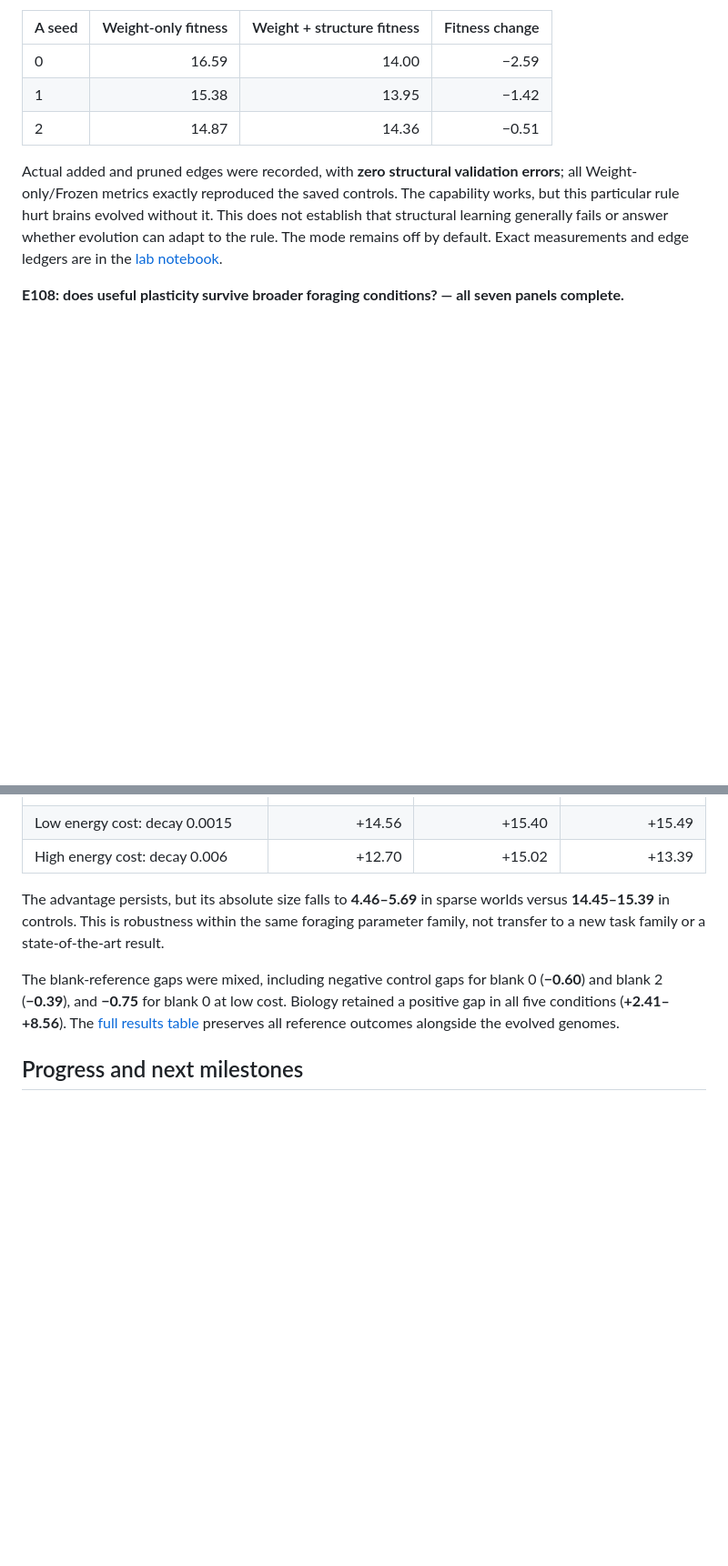
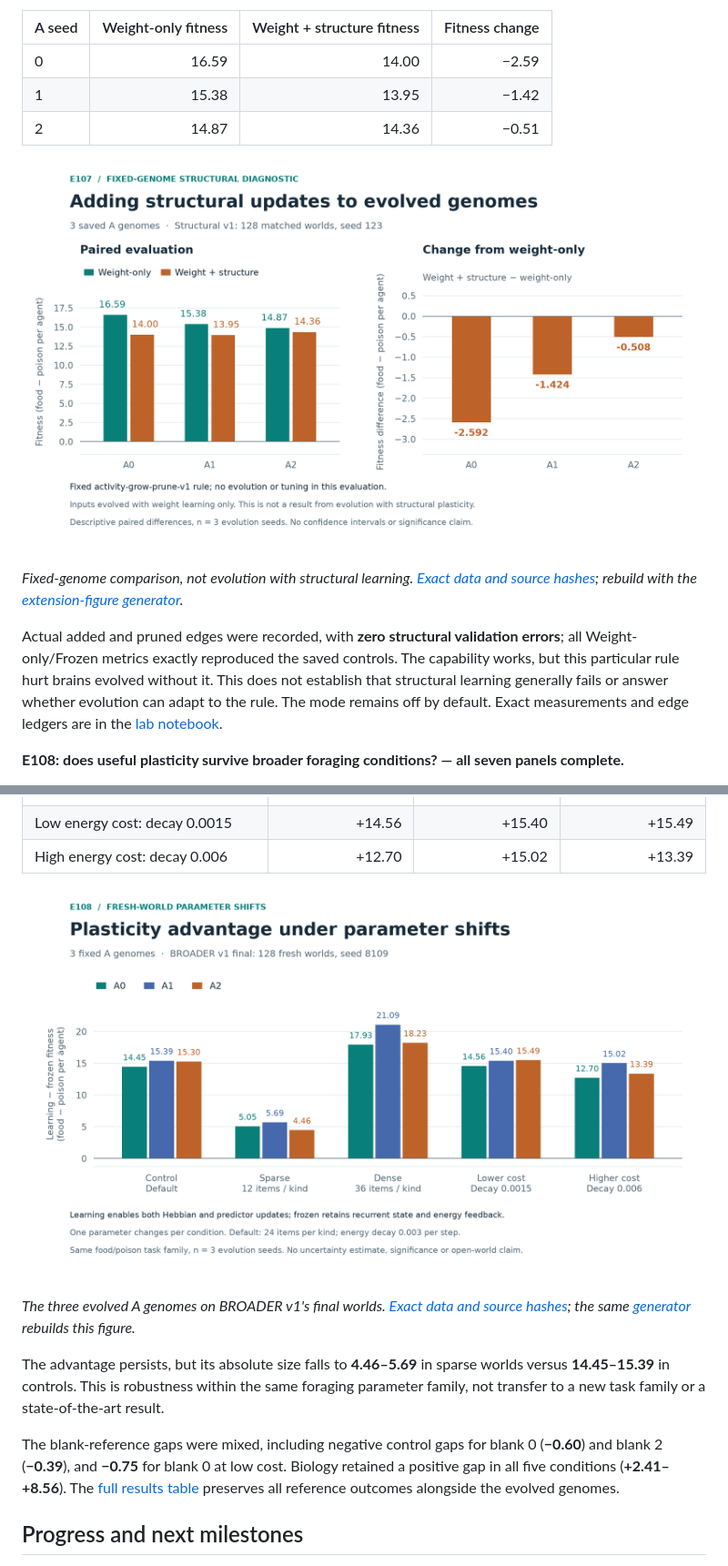
Before and after one commit to Winter-Soren/seed, a Markdown page: README.md, 2 parts joined by grey strips. Shown at 91% size. GitHub-like rendering; pictures changed too: results/figures/e107-structural-diagnostic.png (added), results/figures/e108-parameter-shifts.png (added); blank space fills up the shorter version.

Commit message:
E107: illustrate structural and parameter-shift results

```diff
--- a/README.md
+++ b/README.md
@@ -142,6 +142,10 @@ Both arms retained Hebbian and predictor updates. The same saved A genomes were
 | 1 | 15.38 | 13.95 | −1.42 |
 | 2 | 14.87 | 14.36 | −0.51 |
 
+![E107: adding the fixed structural rule lowers fitness for all three saved A genomes despite verified edge growth and pruning.](results/figures/e107-structural-diagnostic.png)
+
+*Fixed-genome comparison, not evolution with structural learning. [Exact data and source hashes](results/figures/e107-figure-data.json); rebuild with the [extension-figure generator](tools/build_extension_figures.py).*
+
 Actual added and pruned edges were recorded, with **zero structural validation errors**; all Weight-only/Frozen metrics exactly reproduced the saved controls. The capability works, but this particular rule hurt brains evolved without it. This does not establish that structural learning generally fails or answer whether evolution can adapt to the rule. The mode remains off by default. Exact measurements and edge ledgers are in the [lab notebook](experiments/LOG.md).
 
 **E108: does useful plasticity survive broader foraging conditions? — all seven panels complete.**
@@ -155,6 +159,10 @@ BROADER v1 evaluated the three saved A genomes, three blank references and one b
 | Dense food/poison: 36 items per type | +17.93 | +21.09 | +18.23 |
 | Low energy cost: decay 0.0015 | +14.56 | +15.40 | +15.49 |
 | High energy cost: decay 0.006 | +12.70 | +15.02 | +13.39 |
+
+![E108: learning-minus-Frozen fitness remains positive for all three saved A genomes in the control and four foraging-parameter shifts, with smaller gaps in sparse worlds.](results/figures/e108-parameter-shifts.png)
+
+*The three evolved A genomes on BROADER v1's final worlds. [Exact data and source hashes](results/figures/e108-figure-data.json); the same [generator](tools/build_extension_figures.py) rebuilds this figure.*
 
 The advantage persists, but its absolute size falls to **4.46–5.69** in sparse worlds versus **14.45–15.39** in controls. This is robustness within the same foraging parameter family, not transfer to a new task family or a state-of-the-art result.
 
```
Also changed, not shown: experiments/LOG.md (+3 -0 lines), 5 other files.
